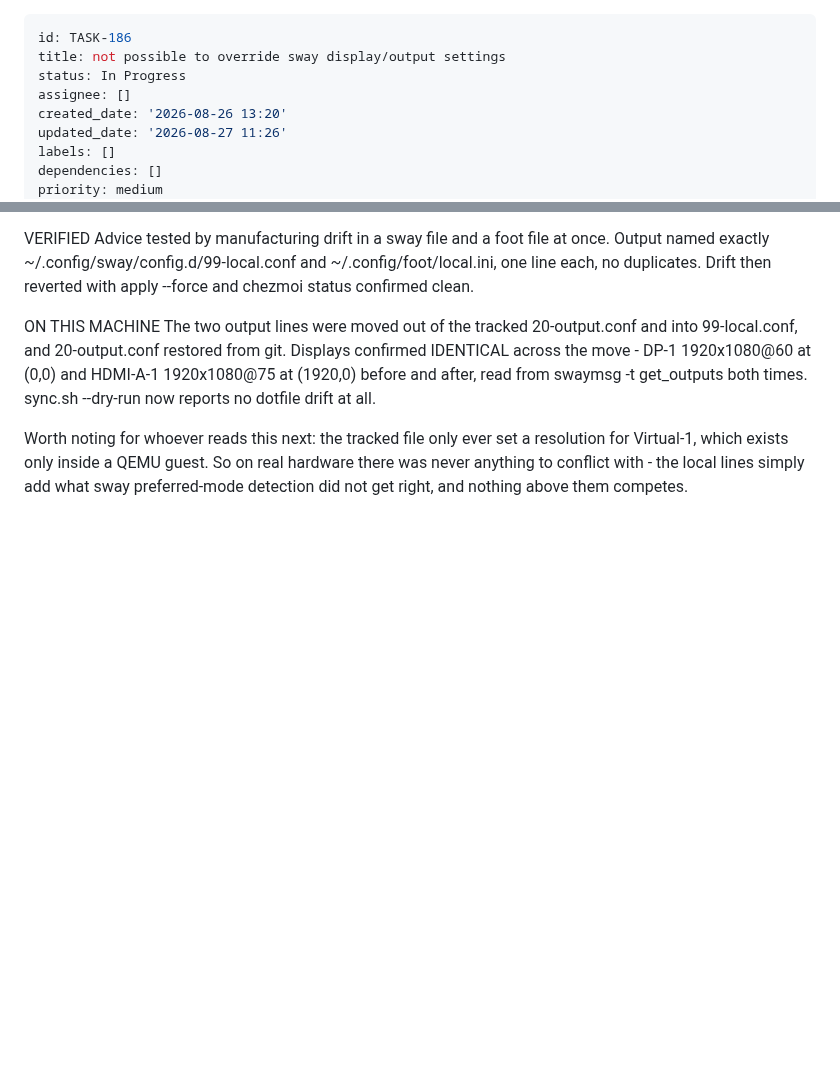
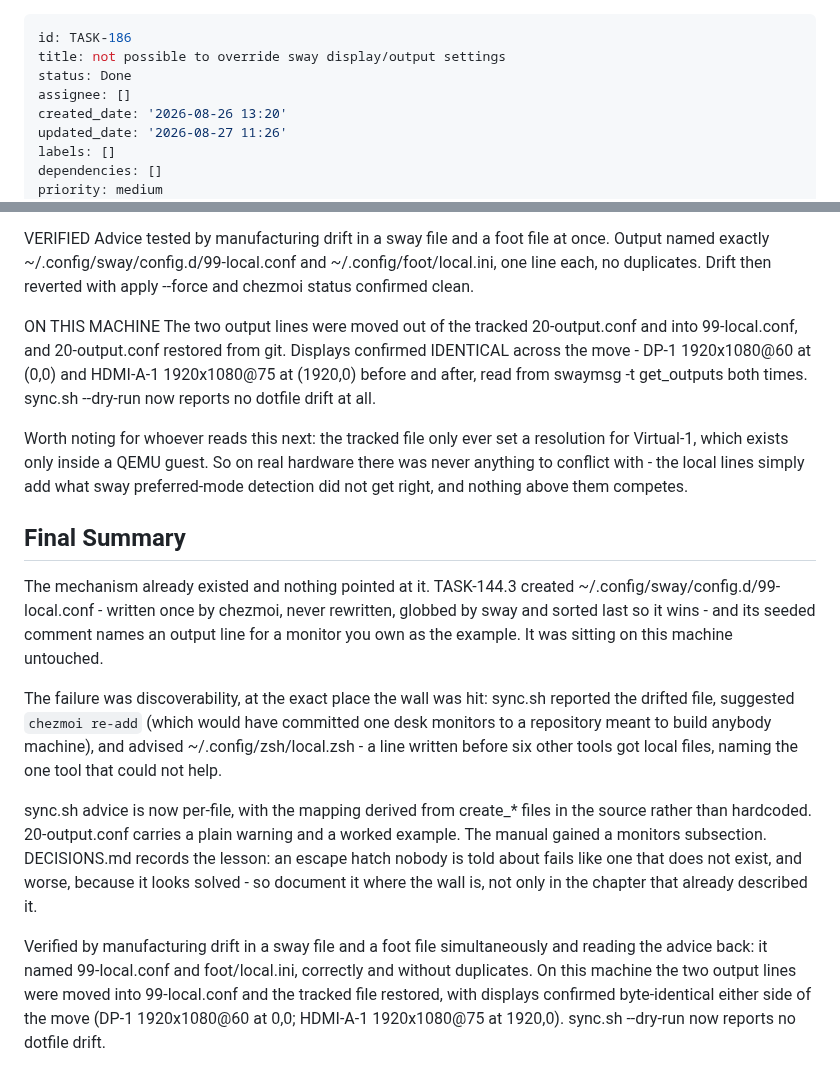
Before and after one commit to vincemaina/arch, a Markdown page: backlog/tasks/task-186 - not-possible-to-override-sway-display-output-settings.md, 2 parts joined by grey strips. Drawn GitHub-style; blank space fills up the shorter version.

Commit message:
TASK-186: close out - final summary
Co-Authored-By: Claude Opus 5 (1M context) <noreply@anthropic.com>
Claude-Session: https://claude.ai/code/session_01FvokvG6ZC3zQzW5oDJrdMr

```diff
--- a/backlog/tasks/task-186 - not-possible-to-override-sway-display-output-settings.md
+++ b/backlog/tasks/task-186 - not-possible-to-override-sway-display-output-settings.md
@@ -1,7 +1,7 @@
 ---
 id: TASK-186
 title: not possible to override sway display/output settings
-status: In Progress
+status: Done
 assignee: []
 created_date: '2026-08-26 13:20'
 updated_date: '2026-08-27 11:26'
@@ -55,3 +55,15 @@ The two output lines were moved out of the tracked 20-output.conf and into 99-lo
 
 Worth noting for whoever reads this next: the tracked file only ever set a resolution for Virtual-1, which exists only inside a QEMU guest. So on real hardware there was never anything to conflict with - the local lines simply add what sway preferred-mode detection did not get right, and nothing above them competes.
 <!-- SECTION:NOTES:END -->
+
+## Final Summary
+
+<!-- SECTION:FINAL_SUMMARY:BEGIN -->
+The mechanism already existed and nothing pointed at it. TASK-144.3 created ~/.config/sway/config.d/99-local.conf - written once by chezmoi, never rewritten, globbed by sway and sorted last so it wins - and its seeded comment names an output line for a monitor you own as the example. It was sitting on this machine untouched.
+
+The failure was discoverability, at the exact place the wall was hit: sync.sh reported the drifted file, suggested `chezmoi re-add` (which would have committed one desk monitors to a repository meant to build anybody machine), and advised ~/.config/zsh/local.zsh - a line written before six other tools got local files, naming the one tool that could not help.
+
+sync.sh advice is now per-file, with the mapping derived from create_* files in the source rather than hardcoded. 20-output.conf carries a plain warning and a worked example. The manual gained a monitors subsection. DECISIONS.md records the lesson: an escape hatch nobody is told about fails like one that does not exist, and worse, because it looks solved - so document it where the wall is, not only in the chapter that already described it.
+
+Verified by manufacturing drift in a sway file and a foot file simultaneously and reading the advice back: it named 99-local.conf and foot/local.ini, correctly and without duplicates. On this machine the two output lines were moved into 99-local.conf and the tracked file restored, with displays confirmed byte-identical either side of the move (DP-1 1920x1080@60 at 0,0; HDMI-A-1 1920x1080@75 at 1920,0). sync.sh --dry-run now reports no dotfile drift.
+<!-- SECTION:FINAL_SUMMARY:END -->
```
